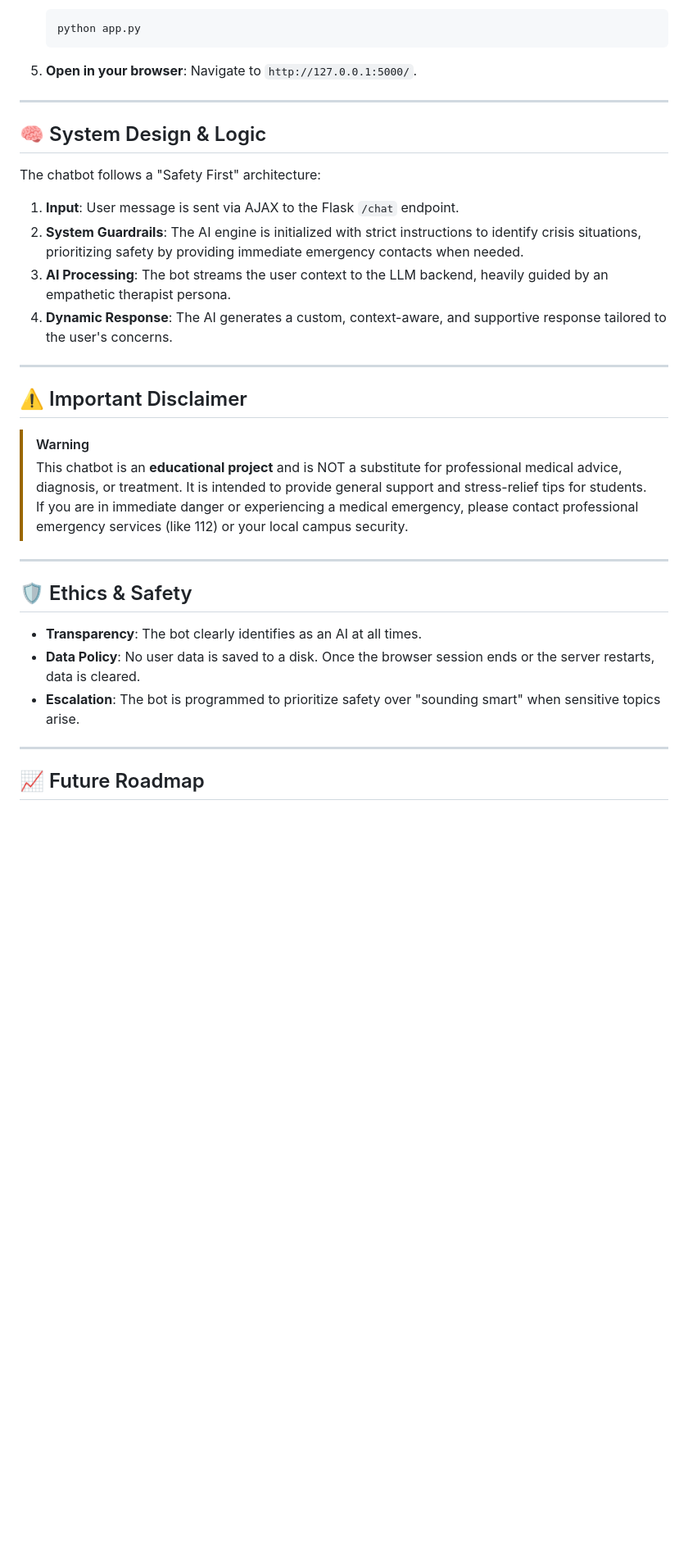
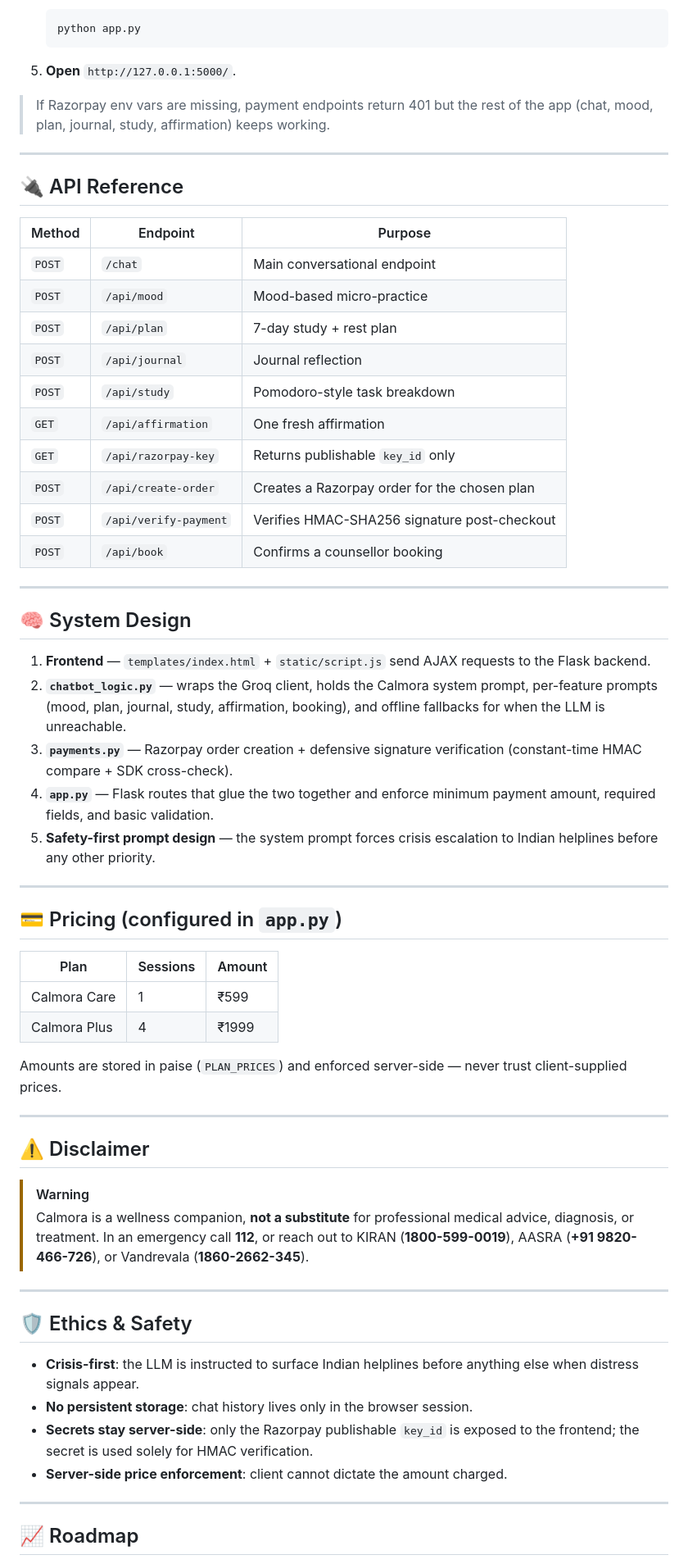
Before and after one commit to Devblaze14/Calmora, a Markdown page: README.md, the part around one of its changes. Shown at 82% size. Rendered like a GitHub page; blank space fills up the shorter version.

````diff
--- a/README.md
+++ b/README.md
@@ -58,36 +77,65 @@ A lightweight, empathetic, and safety-first mental health companion designed spe
    python app.py
    ```
 
-5. **Open in your browser**:
-   Navigate to `http://127.0.0.1:5000/`.
+5. **Open** `http://127.0.0.1:5000/`.
+
+> If Razorpay env vars are missing, payment endpoints return 401 but the rest of the app (chat, mood, plan, journal, study, affirmation) keeps working.
 
 ---
 
-## 🧠 System Design & Logic
+## 🔌 API Reference
 
-The chatbot follows a "Safety First" architecture:
-
-1. **Input**: User message is sent via AJAX to the Flask `/chat` endpoint.
-2. **System Guardrails**: The AI engine is initialized with strict instructions to identify crisis situations, prioritizing safety by providing immediate emergency contacts when needed.
-3. **AI Processing**: The bot streams the user context to the LLM backend, heavily guided by an empathetic therapist persona.
-4. **Dynamic Response**: The AI generates a custom, context-aware, and supportive response tailored to the user's concerns.
+| Method | Endpoint | Purpose |
+| --- | --- | --- |
+| `POST` | `/chat` | Main conversational endpoint |
+| `POST` | `/api/mood` | Mood-based micro-practice |
+| `POST` | `/api/plan` | 7-day study + rest plan |
+| `POST` | `/api/journal` | Journal reflection |
+| `POST` | `/api/study` | Pomodoro-style task breakdown |
+| `GET`  | `/api/affirmation` | One fresh affirmation |
+| `GET`  | `/api/razorpay-key` | Returns publishable `key_id` only |
+| `POST` | `/api/create-order` | Creates a Razorpay order for the chosen plan |
+| `POST` | `/api/verify-payment` | Verifies HMAC-SHA256 signature post-checkout |
+| `POST` | `/api/book` | Confirms a counsellor booking |
 
 ---
 
-## ⚠️ Important Disclaimer
+## 🧠 System Design
+
+1. **Frontend** — `templates/index.html` + `static/script.js` send AJAX requests to the Flask backend.
+2. **`chatbot_logic.py`** — wraps the Groq client, holds the Calmora system prompt, per-feature prompts (mood, plan, journal, study, affirmation, booking), and offline fallbacks for when the LLM is unreachable.
+3. **`payments.py`** — Razorpay order creation + defensive signature verification (constant-time HMAC compare + SDK cross-check).
+4. **`app.py`** — Flask routes that glue the two together and enforce minimum payment amount, required fields, and basic validation.
+5. **Safety-first prompt design** — the system prompt forces crisis escalation to Indian helplines before any other priority.
+
+---
+
+## 💳 Pricing (configured in `app.py`)
+
+| Plan | Sessions | Amount |
+| --- | --- | --- |
+| Calmora Care | 1 | ₹599 |
+| Calmora Plus | 4 | ₹1999 |
+
+Amounts are stored in paise (`PLAN_PRICES`) and enforced server-side — never trust client-supplied prices.
+
+---
+
+## ⚠️ Disclaimer
 
 > [!WARNING]
-> This chatbot is an **educational project** and is NOT a substitute for professional medical advice, diagnosis, or treatment. It is intended to provide general support and stress-relief tips for students. If you are in immediate danger or experiencing a medical emergency, please contact professional emergency services (like 112) or your local campus security.
+> Calmora is a wellness companion, **not a substitute** for professional medical advice, diagnosis, or treatment. In an emergency call **112**, or reach out to KIRAN (**1800-599-0019**), AASRA (**+91 9820-466-726**), or Vandrevala (**1860-2662-345**).
 
 ---
 
 ## 🛡️ Ethics & Safety
 
-- **Transparency**: The bot clearly identifies as an AI at all times.
-- **Data Policy**: No user data is saved to a disk. Once the browser session ends or the server restarts, data is cleared.
-- **Escalation**: The bot is programmed to prioritize safety over "sounding smart" when sensitive topics arise.
+- **Crisis-first**: the LLM is instructed to surface Indian helplines before anything else when distress signals appear.
+- **No persistent storage**: chat history lives only in the browser session.
+- **Secrets stay server-side**: only the Razorpay publishable `key_id` is exposed to the frontend; the secret is used solely for HMAC verification.
+- **Server-side price enforcement**: client cannot dictate the amount charged.
 
 ---
 
-## 📈 Future Roadmap
+## 📈 Roadmap
 
````
Also changed, not shown: other parts of README.md (+50 -30 lines).
